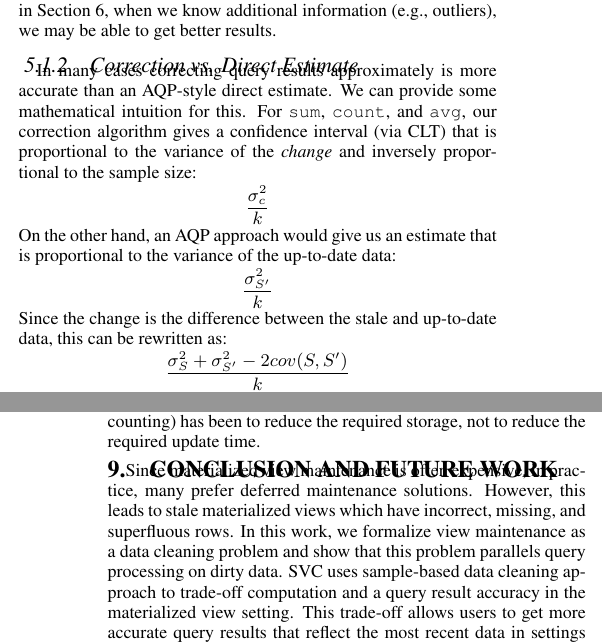
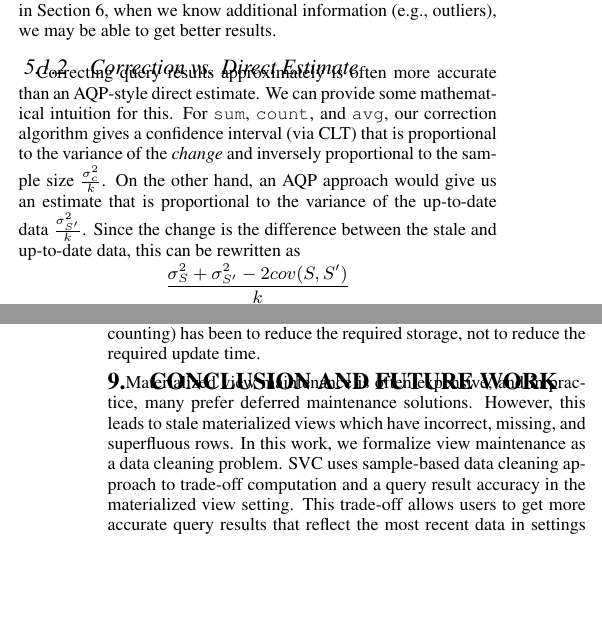
Before and after one commit to sjyk/sampleclean-matview, a LaTeX paper (outline.tex, which reads conclusion.tex, sampling.tex): two parts of the columns of pages 6 and 12 of 13 before the commit and two parts of the columns of pages 6 and 12 of 12 after it, joined at a grey line, cut so that both start at the same text, the shorter picture padded with empty space. Compiled offline with pdfLaTeX.

Commit message:
Typo fixes

```diff
--- a/conclusion.tex
+++ b/conclusion.tex
@@ -50,9 +50,9 @@ Furthermore, the goals of this line work (including techniques such as sketching
 \section{Conclusion and Future Work}\label{conclusion}
 \vspace{-.3em}
 %In this paper, we propose a new framework, \svc, to address the staleness problem in materialized views.
-Since materialized view maintenance is often expensive, in practice, many prefer deferred maintenance solutions.
+Materialized view maintenance is often expensive, and in practice, many prefer deferred maintenance solutions.
 However, this leads to stale materialized views which have incorrect, missing, and superfluous rows.
-In this work, we formalize view maintenance as a data cleaning problem and show that this problem parallels query processing on dirty data.
+In this work, we formalize view maintenance as a data cleaning problem.
 %In between these maintenance periods, materialized views become stale and can give incorrect query answers.
 \svc uses sample-based data cleaning approach to trade-off computation and a query result accuracy in the materialized view setting.
 This trade-off allows users to get more accurate query results that reflect the most recent data in settings where once infeasible.
--- a/sampling.tex
+++ b/sampling.tex
@@ -171,14 +171,14 @@ However, as we will see in Section \ref{outlier}, when we know additional inform
 %For example, we could imagine training a machine learning algorithm to predict how each row changes and apply this algorithm to answer aggregate queries; this theorem shows that for \sumfunc, \countfunc, and \avgfunc this would be suboptimal.
 
 \subsubsection{Correction vs. Direct Estimate}
-In many cases correcting query results approximately is more accurate than an AQP-style direct estimate.
+Correcting query results approximately is often more accurate than an AQP-style direct estimate.
 We can provide some mathematical intuition for this.
 For \sumfunc, \countfunc, and \avgfunc, our correction algorithm gives a confidence interval (via CLT) that is
-proportional to the variance of the \emph{change} and inversely proportional to the sample size:
-\[\frac{\sigma_{c}^2}{k}\]
-On the other hand, an AQP approach would give us an estimate that is proportional to the variance of the up-to-date data:
-\[\frac{\sigma_{S'}^2}{k}\]
-Since the change is the difference between the stale and up-to-date data, this can be rewritten as:
+proportional to the variance of the \emph{change} and inversely proportional to the sample size
+$\frac{\sigma_{c}^2}{k}$.
+On the other hand, an AQP approach would give us an estimate that is proportional to the variance of the up-to-date data
+$\frac{\sigma_{S'}^2}{k}$.
+Since the change is the difference between the stale and up-to-date data, this can be rewritten as
 \[\frac{\sigma_{S}^2 + \sigma_{S'}^2 - 2cov(S,S')}{k}\]
 Therefore, a correction will be more precise when:
 \[\sigma_{S}^2 - 2cov(S,S') \le 0 \]
```
Also changed, not shown: introduction.tex (+1 -1 lines), sampling.tex (6 more changed lines).
